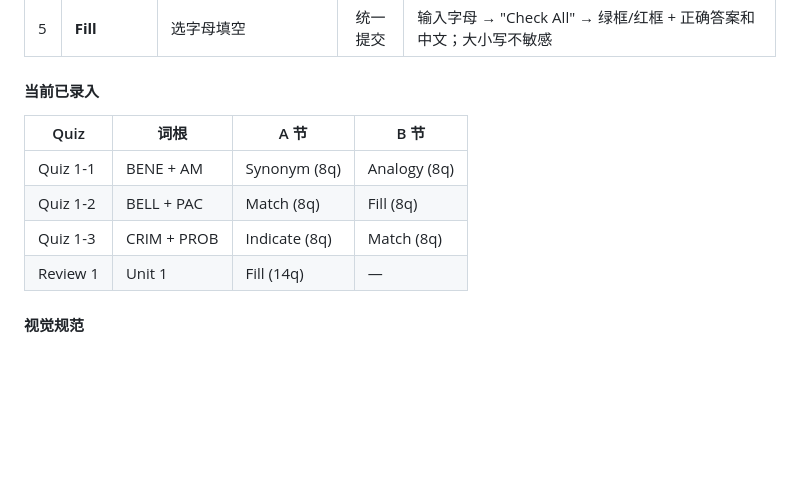
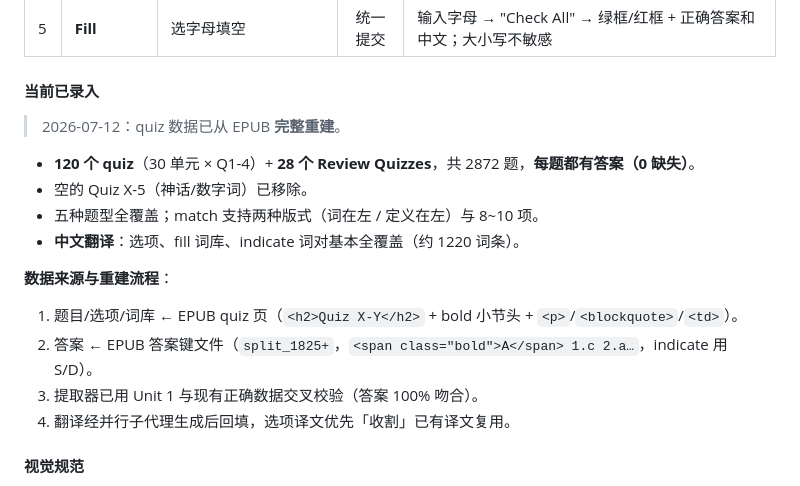
Before and after one commit to AndrewYY5178/word-roots, a Markdown page: PROJECT.md, the part around the change. Rendered like a GitHub page; blank space fills up the shorter version.

Commit message:
Docs: quiz data fully rebuilt from EPUB (120 quizzes, 0 missing answers, full translations)

```diff
--- a/PROJECT.md
+++ b/PROJECT.md
@@ -499,12 +499,18 @@ function bindMouseTracking(){
 
 #### 当前已录入
 
-| Quiz | 词根 | A 节 | B 节 |
-|------|------|------|------|
-| Quiz 1-1 | BENE + AM | Synonym (8q) | Analogy (8q) |
-| Quiz 1-2 | BELL + PAC | Match (8q) | Fill (8q) |
-| Quiz 1-3 | CRIM + PROB | Indicate (8q) | Match (8q) |
-| Review 1 | Unit 1 | Fill (14q) | — |
+> 2026-07-12：quiz 数据已从 EPUB **完整重建**。
+
+- **120 个 quiz**（30 单元 × Q1-4）+ **28 个 Review Quizzes**，共 2872 题，**每题都有答案（0 缺失）**。
+- 空的 Quiz X-5（神话/数字词）已移除。
+- 五种题型全覆盖；match 支持两种版式（词在左 / 定义在左）与 8~10 项。
+- **中文翻译**：选项、fill 词库、indicate 词对基本全覆盖（约 1220 词条）。
+
+**数据来源与重建流程**：
+1. 题目/选项/词库 ← EPUB quiz 页（`<h2>Quiz X-Y</h2>` + bold 小节头 + `<p>`/`<blockquote>`/`<td>`）。
+2. 答案 ← EPUB 答案键文件（`split_1825+`，`<span class="bold">A</span> 1.c 2.a…`，indicate 用 S/D）。
+3. 提取器已用 Unit 1 与现有正确数据交叉校验（答案 100% 吻合）。
+4. 翻译经并行子代理生成后回填，选项译文优先「收割」已有译文复用。
 
 #### 视觉规范
 
```
